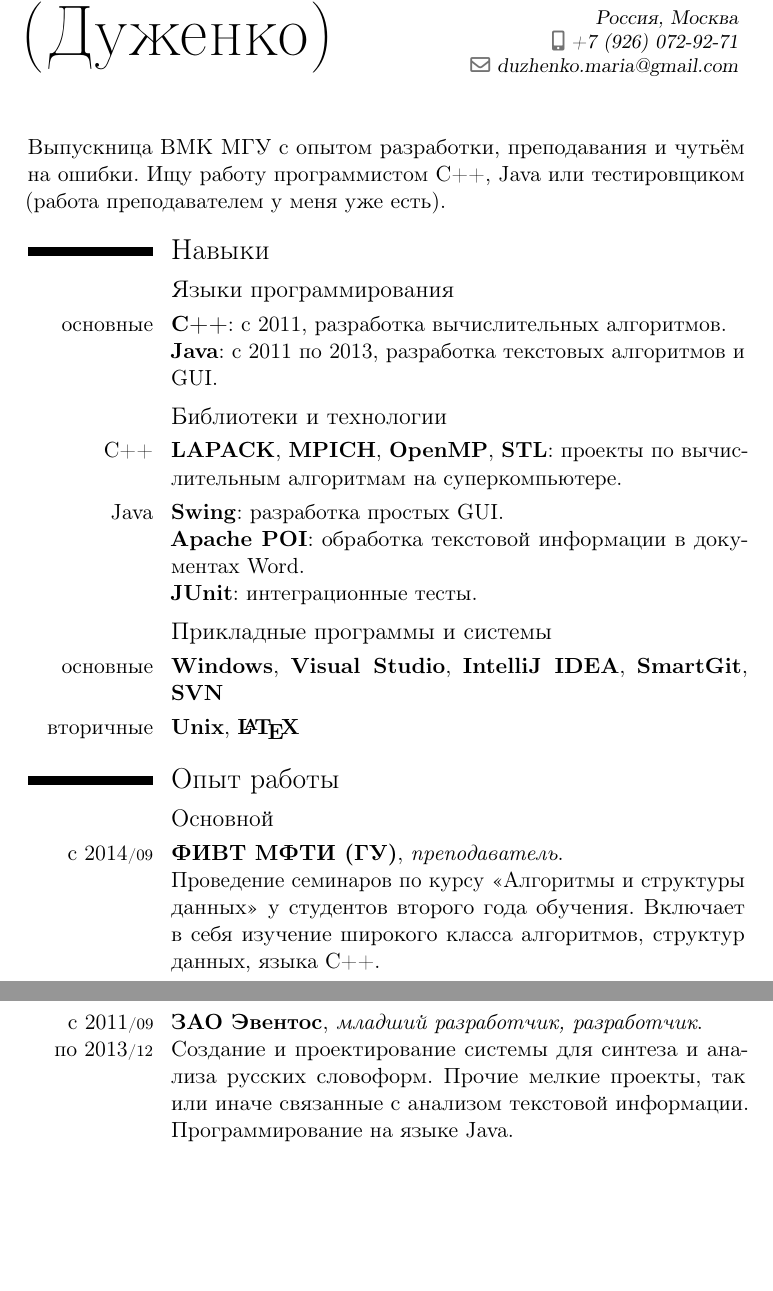
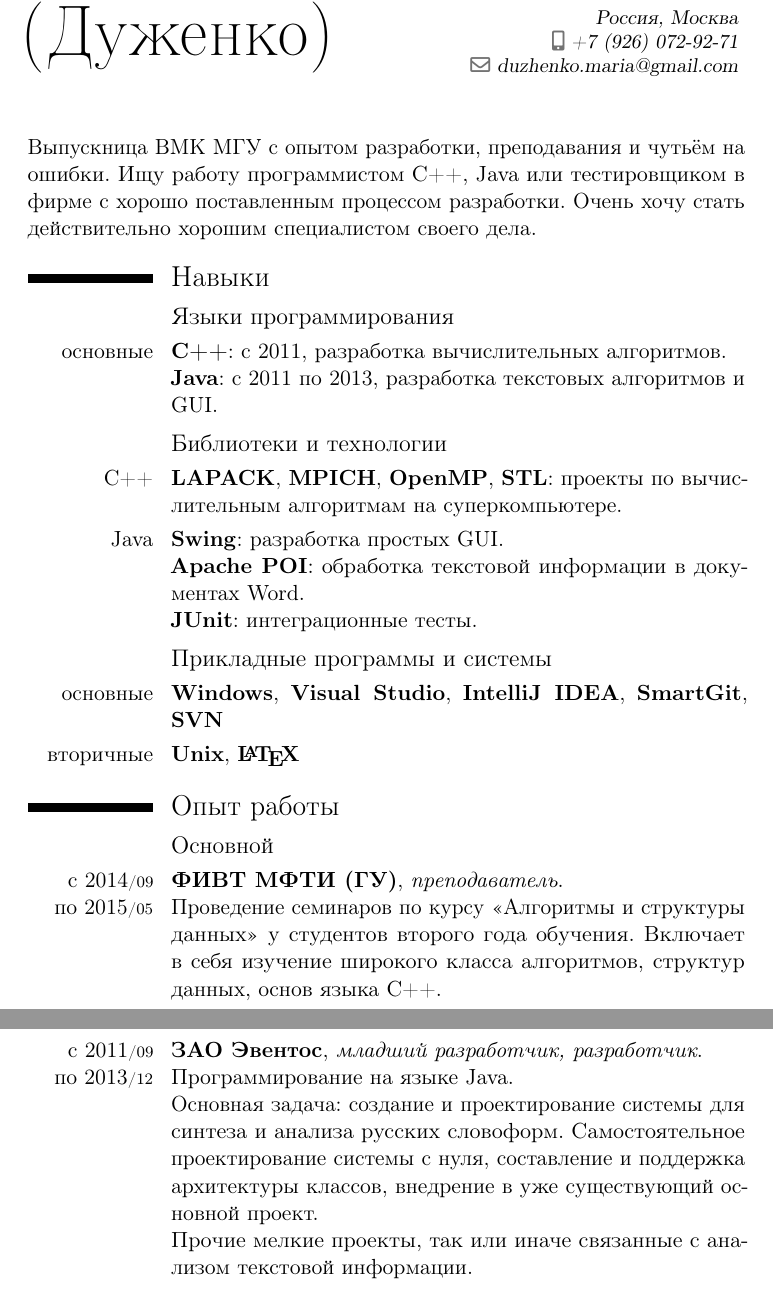
Before and after one commit to mirrada/cv, a LaTeX CV (matrosova-cv-rus.tex): two parts of pages 1 and 2 of 3, joined at a grey line, cut so that both start at the same text, the shorter picture padded with empty space. Compiled offline with pdfLaTeX.

Commit message:
[+] Added info about FIVT, Avicomp, my dreams

```diff
--- a/matrosova-cv-rus.tex
+++ b/matrosova-cv-rus.tex
@@ -8,7 +8,7 @@
 
 \begin{document}
 \maketitle
-Выпускница ВМК МГУ с опытом разработки, преподавания и чутьём на ошибки. Ищу работу программистом C++, Java или тестировщиком (работа преподавателем у меня уже есть).
+Выпускница ВМК МГУ с опытом разработки, преподавания и чутьём на ошибки. Ищу работу программистом C++, Java или тестировщиком в фирме с хорошо поставленным процессом разработки. Очень хочу стать действительно хорошим специалистом своего дела.
 
 \section{Навыки}
 
@@ -44,14 +44,15 @@
 
 \subsection{Основной}
 
-\cvitem{с~2014\cvmonth{09}}{
+\cvitem{с~2014\cvmonth{09} по~2015\cvmonth{05}}{
 	\textbf{ФИВТ МФТИ (ГУ)}, \emph{преподаватель}. \newline
-	Проведение семинаров по курсу <<Алгоритмы и структуры данных>> у студентов второго года обучения. Включает в себя изучение широкого класса алгоритмов, структур данных, языка C++.
+	Проведение семинаров по курсу <<Алгоритмы и структуры данных>> у студентов второго года обучения. Включает в себя изучение широкого класса алгоритмов, структур данных, основ языка C++.
 }
 
 \cvitem{с~2011\cvmonth{09} по~2013\cvmonth{12}}{
 	\textbf{ЗАО Эвентос}, \emph{младший разработчик, разработчик}. \newline
-	Создание и проектирование системы для синтеза и анализа русских словоформ. Прочие мелкие проекты, так или иначе связанные с анализом текстовой информации. Программирование на языке Java.
+	Программирование на языке Java. \newline
+	Основная задача: создание и проектирование системы для синтеза и анализа русских словоформ. Самостоятельное проектирование системы с нуля, составление и поддержка архитектуры классов, внедрение в уже существующий основной проект. \newline Прочие мелкие проекты, так или иначе связанные с анализом текстовой информации.
 }
 
 \subsection{Вторичный}
```
